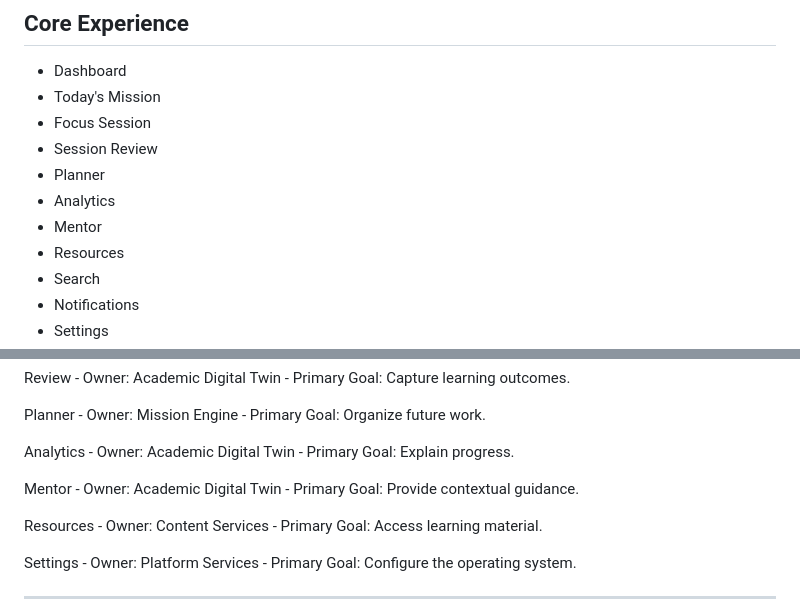
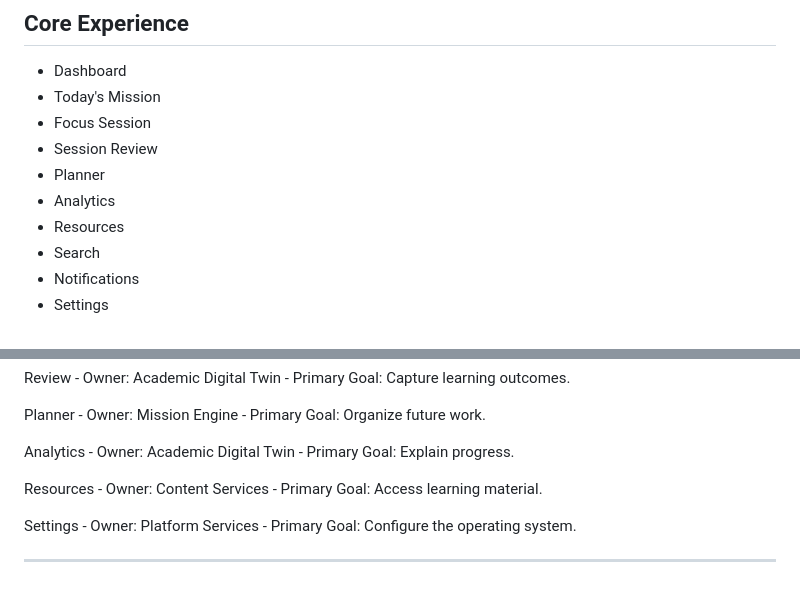
Before and after one commit to Mrmanwonder/Axon-Site, a Markdown page: Constitution/Volume_III_Screen_Specification.md, 2 parts joined by grey strips. Drawn GitHub-style; blank space fills up the shorter version.

Commit message:
Remove Mentor screen from canonical screen specification

```diff
--- a/Constitution/Volume_III_Screen_Specification.md
+++ b/Constitution/Volume_III_Screen_Specification.md
@@ -84,7 +84,6 @@ Every screen specification SHALL include:
 -   Session Review
 -   Planner
 -   Analytics
--   Mentor
 -   Resources
 -   Search
 -   Notifications
@@ -115,8 +114,6 @@ Planner - Owner: Mission Engine - Primary Goal: Organize future work.
 Analytics - Owner: Academic Digital Twin - Primary Goal: Explain
 progress.
 
-Mentor - Owner: Academic Digital Twin - Primary Goal: Provide contextual
-guidance.
 
 Resources - Owner: Content Services - Primary Goal: Access learning
 material.
```
